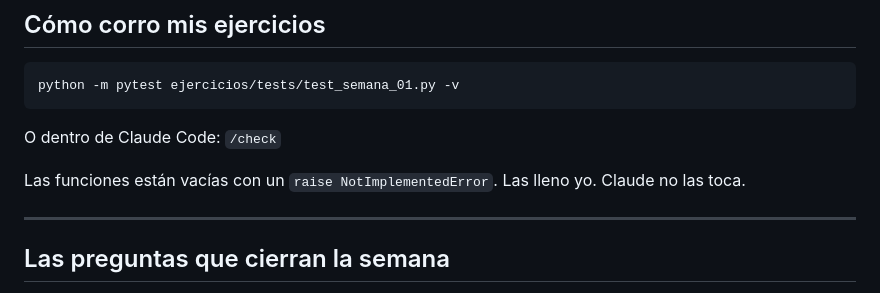
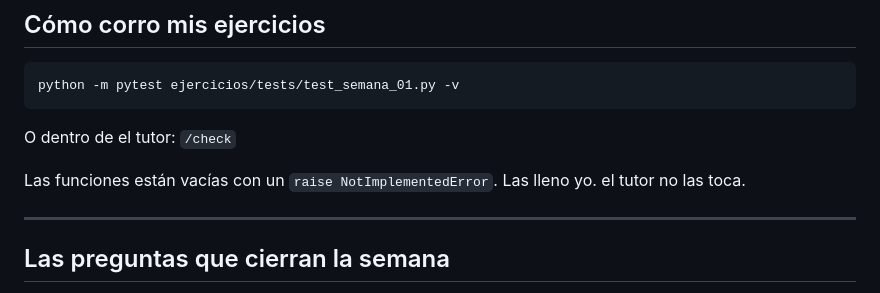
Before and after one commit to soleil-kamitto/notebook_ml, a Markdown page: semanas/semana-01/README.md, the part around the change. Rendered like a GitHub page.

Commit message:
Renombrar las reglas a TUTOR.md

````diff
--- a/semanas/semana-01/README.md
+++ b/semanas/semana-01/README.md
@@ -66,9 +66,9 @@ El reporte semanal se genera solo en `progreso/`.
 python -m pytest ejercicios/tests/test_semana_01.py -v
 ```
 
-O dentro de Claude Code: `/check`
+O dentro de el tutor: `/check`
 
-Las funciones están vacías con un `raise NotImplementedError`. Las lleno yo. Claude no las toca.
+Las funciones están vacías con un `raise NotImplementedError`. Las lleno yo. el tutor no las toca.
 
 ---
 
````
Also changed, not shown: TUTOR.md (renamed from CLAUDE.md, +9 -9 lines).
